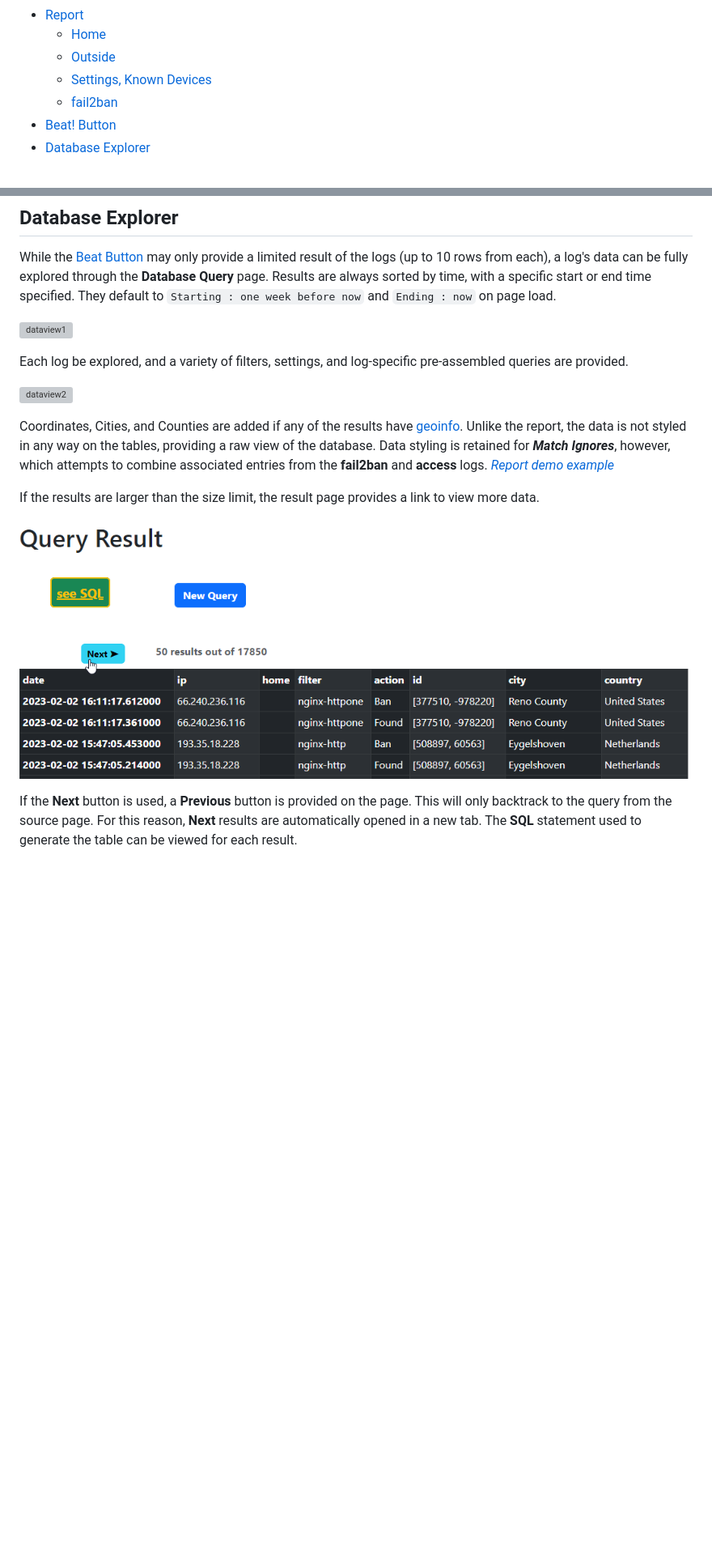
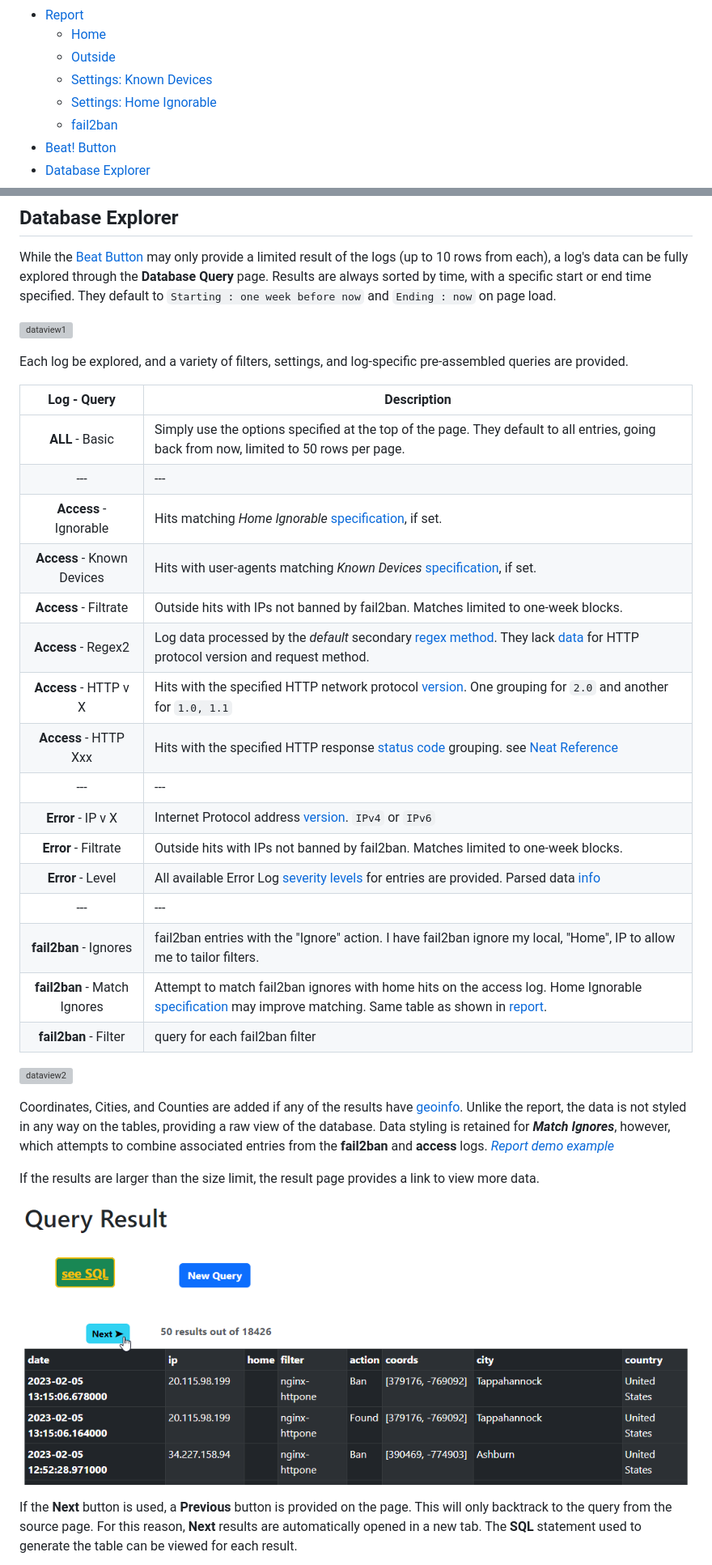
Before and after one commit to NBPub/BeatLog, a Markdown page: docs/README.md, 2 parts joined by grey strips. Shown at 81% size. GitHub-like rendering; pictures changed too: docs/pics/query_3.png; blank space fills up the shorter version; grey boxes are pictures that could not be loaded.

Commit message:
bugfixes, improvements. added to docs

```diff
--- a/docs/README.md
+++ b/docs/README.md
@@ -16,7 +16,8 @@
 - [Report](#report-demo)
 	- [Home](#home-demo)
 	- [Outside](#outside-demo)
-	- [Settings, Known Devices](#known-devices)
+	- [Settings: Known Devices](#known-devices)
+	- [Settings: Home Ignorable](#home-ignorable)
 	- [fail2ban](#fail2ban-demo)
 - [Beat! Button](#beat-button)
 - [Database Explorer](#database-explorer)
@@ -437,6 +441,25 @@ a specific start or end time specified. They default to `Starting : one week bef
 ![dataview1](/docs/pics/query_1.png "Query options for Database Explorer")
 
 Each log be explored, and a variety of filters, settings, and log-specific pre-assembled queries are provided.
+
+| Log - Query | Description |
+| :----: | --- |
+| **ALL** - Basic | Simply use the options specified at the top of the page. They default to all entries, going back from now, limited to 50 rows per page. |
+| --- | --- | --- |
+| **Access** - Ignorable | Hits matching *Home Ignorable* [specification](#home-ignorable), if set. |
+| **Access** - Known Devices | Hits with user-agents matching *Known Devices* [specification](#known-devices), if set. |
+| **Access** - Filtrate | Outside hits with IPs not banned by fail2ban. Matches limited to one-week blocks. |
+| **Access** - Regex2 | Log data processed by the *default* secondary [regex method](#adding-regex-to-logs). They lack [data](#access-logs---access) for HTTP protocol version and request method. |
+| **Access** - HTTP v X | Hits with the specified HTTP network protocol [version](https://developer.mozilla.org/en-US/docs/Web/HTTP/Basics_of_HTTP/Evolution_of_HTTP). One grouping for `2.0` and another for `1.0, 1.1` |
+| **Access** - HTTP Xxx | Hits with the specified HTTP response [status code](https://developer.mozilla.org/en-US/docs/Web/HTTP/Status) grouping. see [Neat Reference](https://www.httpstatuses.org/) |
+| --- | --- | --- |
+| **Error** - IP v X | Internet Protocol address [version](https://en.wikipedia.org/wiki/IP_address#IP_versions). `IPv4` or `IPv6` |
+| **Error** - Filtrate | Outside hits with IPs not banned by fail2ban. Matches limited to one-week blocks. |
+| **Error** - Level | All available Error Log [severity levels](https://en.wikipedia.org/wiki/Syslog#Severity_level) for entries are provided. Parsed data [info](#error-log---error)  |
+| --- | --- | --- |
+| **fail2ban** - Ignores | fail2ban entries with the "Ignore" action. I have fail2ban ignore my local, "Home", IP to allow me to tailor filters.  |
+| **fail2ban** - Match Ignores | Attempt to match fail2ban ignores with home hits on the access log. Home Ignorable [specification](#home-ignorable) may improve matching. Same table as shown in [report](https://nbpub.github.io/BeatLog/#scrollspyHomeIgs). |
+| **fail2ban** - Filter | query for each fail2ban filter |
 
 ![dataview2](/docs/pics/query_2.png "Queries for each log, basic simply uses the options shown above")
 
```
Also changed, not shown: other parts of docs/README.md (+6 -3 lines), README.md (+9 -9 lines), docs/pics/query_4.png, 5 other files.
